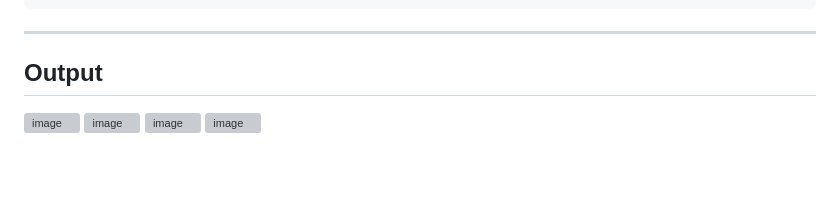
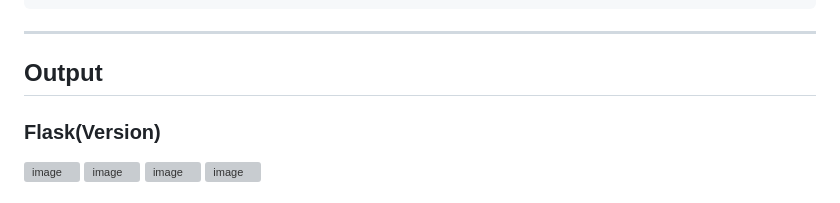
Before and after one commit to Manisha1808/CodeMentor, a Markdown page: README.md, the part around one of its changes. Drawn GitHub-style; blank space fills up the shorter version; grey boxes are pictures that could not be loaded.

```diff
--- a/README.md
+++ b/README.md
@@ -129,6 +129,8 @@ python app.py
 ---
 ## Output
 
+### Flask(Version)
+
 <img width="975" height="465" alt="image" src="https://github.com/user-attachments/assets/84dc292b-51af-41a4-9e6e-077da6543766" />
 
 <img width="975" height="464" alt="image" src="https://github.com/user-attachments/assets/250feaa5-7894-4401-92e2-47819e6598e1" />
```
Also changed, not shown: other parts of README.md (+4 -0 lines).
